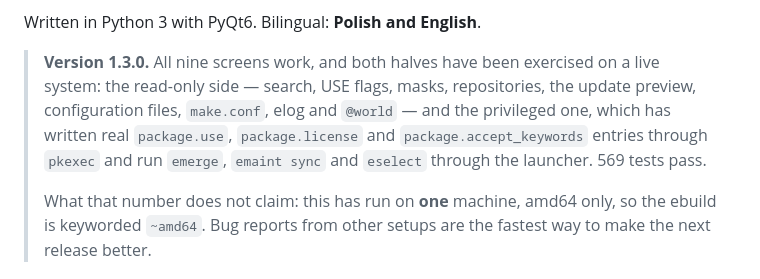
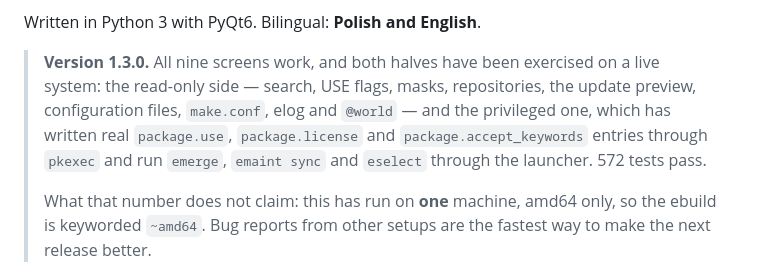
Before and after one commit to JamJan05/GentStore, a Markdown page: README.md, the part around the change. Rendered like a GitHub page.

Commit message:
The README's test count, which nothing counts for it
Three cases came in with browse() and the number stayed at 569. It is
hand-maintained on purpose — counting the suite means running it, and the
release runner has neither Portage nor a Qt platform — which is exactly why it
goes stale quietly.

```diff
--- a/README.md
+++ b/README.md
@@ -10,7 +10,7 @@ Written in Python 3 with PyQt6. Bilingual: **Polish and English**.
 > system: the read-only side — search, USE flags, masks, repositories, the update preview,
 > configuration files, `make.conf`, elog and `@world` — and the privileged one, which has
 > written real `package.use`, `package.license` and `package.accept_keywords` entries through
-> `pkexec` and run `emerge`, `emaint sync` and `eselect` through the launcher. 569 tests pass.
+> `pkexec` and run `emerge`, `emaint sync` and `eselect` through the launcher. 572 tests pass.
 >
 > What that number does not claim: this has run on **one** machine, amd64 only, so the ebuild
 > is keyworded `~amd64`. Bug reports from other setups are the fastest way to make the next
```
